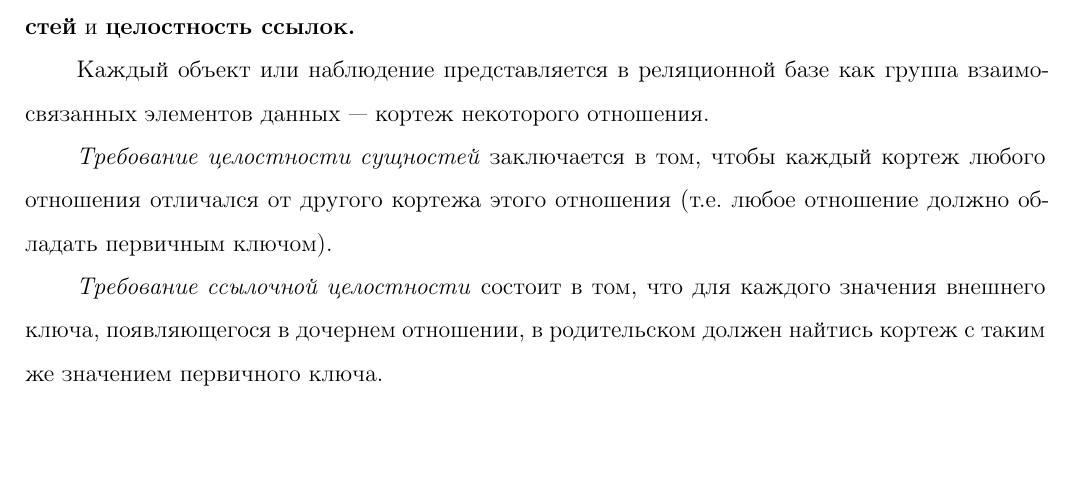
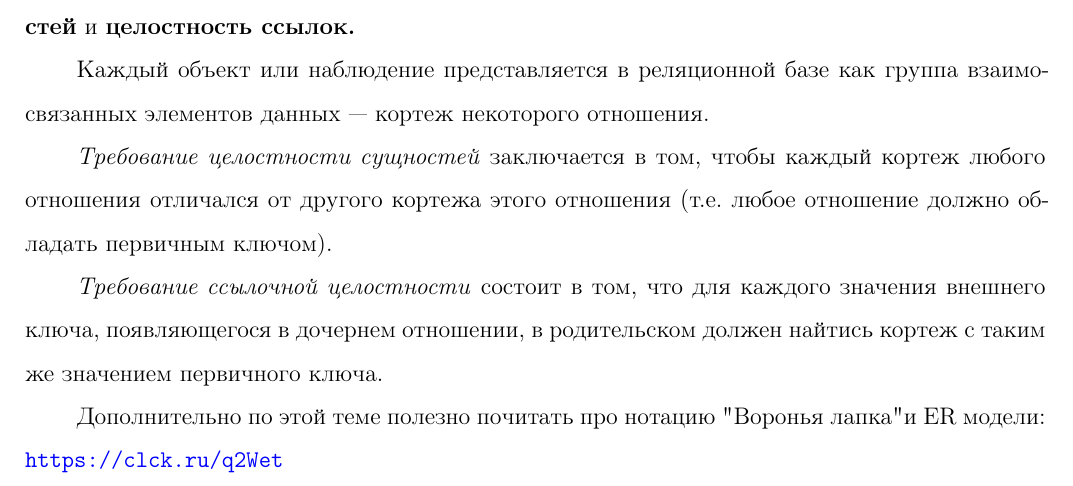
Before and after one commit to SibgatullinAP/DistributedSystemIntro, a LaTeX document (main.tex, which reads 1/1.tex): part of page 5 of 102, cut so that both start at the same text, the shorter picture padded with empty space. Compiled offline with pdfLaTeX.

Commit message:
Add: link

```diff
--- a/1/1.tex
+++ b/1/1.tex
@@ -50,3 +50,5 @@
 \textit{Требование целостности сущностей} заключается в том, чтобы каждый кортеж любого отношения отличался от другого кортежа этого отношения (т.е. любое отношение должно обладать первичным ключом).
 
 \textit{Требование ссылочной целостности} состоит в том, что для каждого значения внешнего ключа, появляющегося в дочернем отношении, в родительском должен найтись кортеж с таким же значением первичного ключа.
+
+Дополнительно по этой теме полезно почитать про нотацию "Воронья лапка" и ER модели: \url{https://clck.ru/q2Wet}
```
